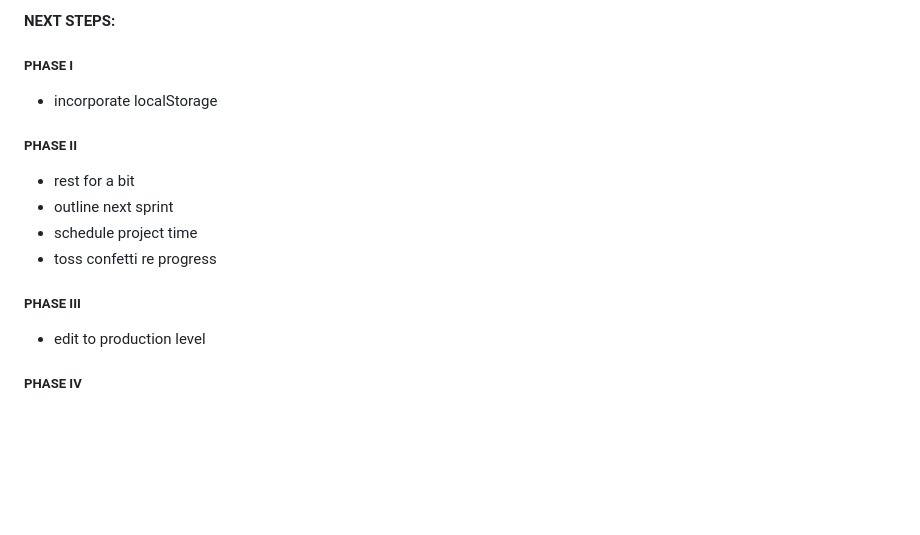
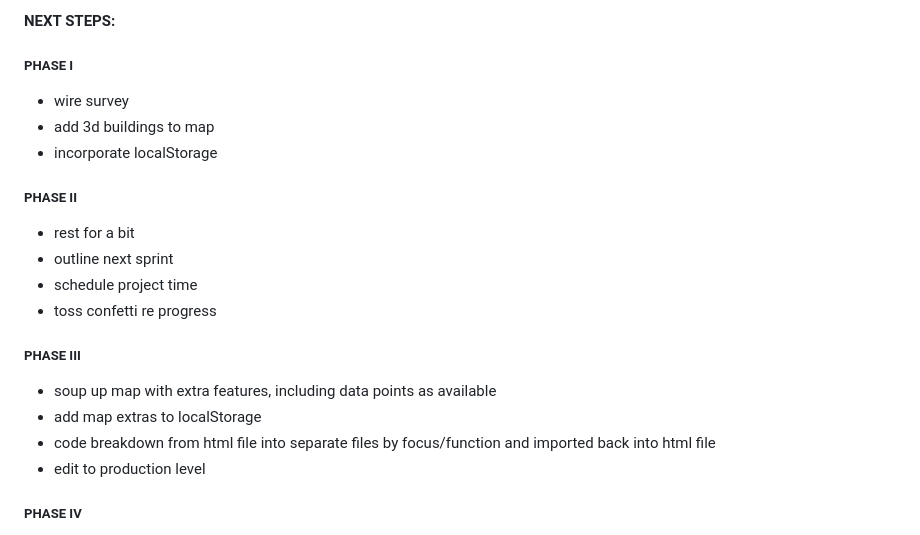
Before and after one commit to LaTonia-Mertica/construction-project-storysim, a Markdown page: README.md, the part around the change. Drawn GitHub-style; blank space fills up the shorter version.

Commit message:
next steps edited

```diff
--- a/README.md
+++ b/README.md
@@ -58,6 +58,8 @@ why not. seriously, who doesn't have a chance to code or develop a website and a
 
 ##### PHASE I
 
+- wire survey
+- add 3d buildings to map
 - incorporate localStorage
 
 ##### PHASE II
@@ -69,6 +71,9 @@ why not. seriously, who doesn't have a chance to code or develop a website and a
 
 ##### PHASE III
 
+- soup up map with extra features, including data points as available
+- add map extras to localStorage
+- code breakdown from html file into separate files by focus/function and imported back into html file
 - edit to production level
 
 ##### PHASE IV
```
